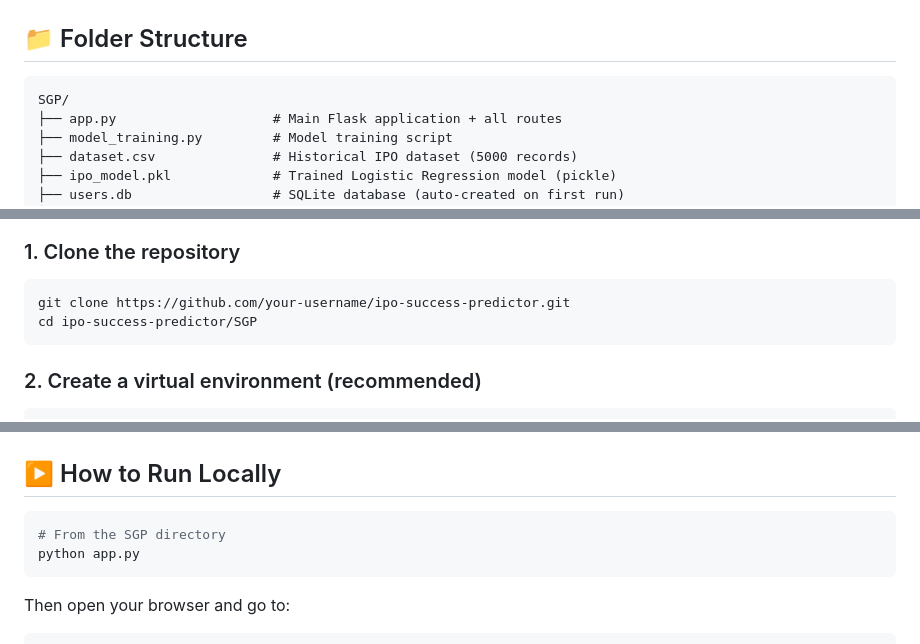
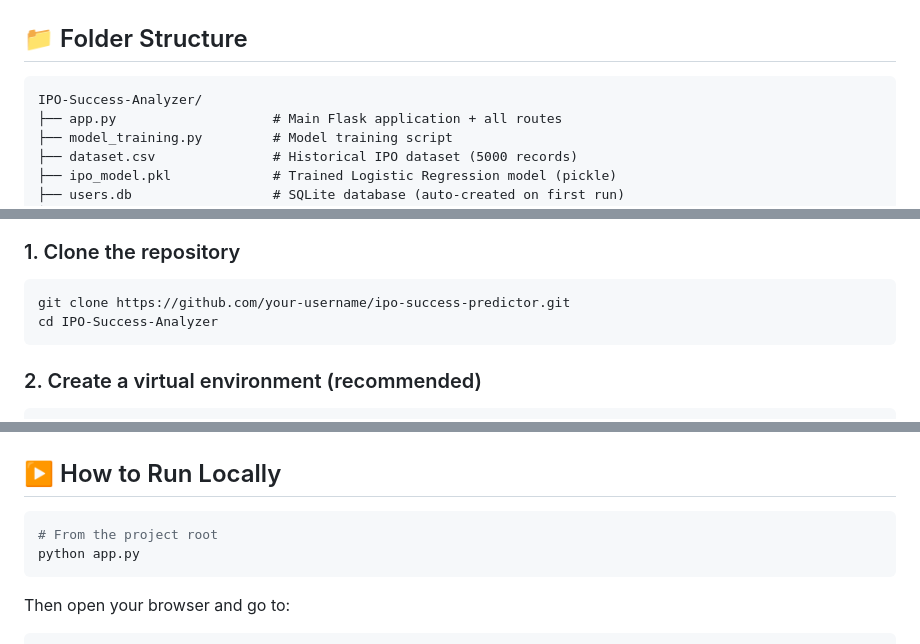
Before and after one commit to RutviShah2/IPO-Success-Analyzer, a Markdown page: README.md, 3 parts joined by grey strips. Rendered like a GitHub page.

Commit message:
final readme

````diff
--- a/README.md
+++ b/README.md
@@ -109,7 +109,7 @@ There is no free, simple, data-driven tool for retail investors to predict IPO p
 ## 📁 Folder Structure
 
 ```
-SGP/
+IPO-Success-Analyzer/
 ├── app.py                    # Main Flask application + all routes
 ├── model_training.py         # Model training script
 ├── dataset.csv               # Historical IPO dataset (5000 records)
@@ -277,7 +277,7 @@ The Dashboard (`/dashboard`) renders **12 Chart.js charts** using live data from
 
 ```bash
 git clone https://github.com/your-username/ipo-success-predictor.git
-cd ipo-success-predictor/SGP
+cd IPO-Success-Analyzer
 ```
 
 ### 2. Create a virtual environment (recommended)
@@ -312,7 +312,7 @@ Ensure these files are present:
 ## ▶️ How to Run Locally
 
 ```bash
-# From the SGP directory
+# From the project root
 python app.py
 ```
 
````
